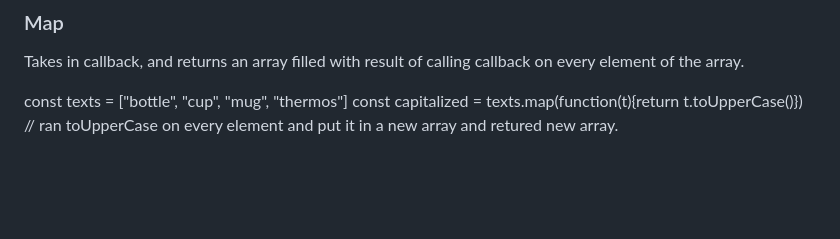
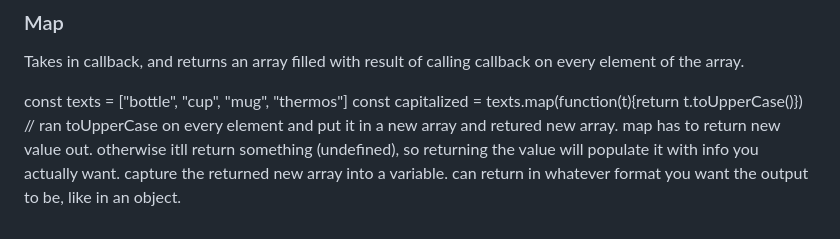
Before and after one commit to samsuh/back-to-basics-javascript-2025, a Markdown page: functions/notes.md, the part around the change. GitHub-like rendering; blank space fills up the shorter version.

Commit message:
map added

```diff
--- a/functions/notes.md
+++ b/functions/notes.md
@@ -145,3 +145,6 @@ Takes in callback, and returns an array filled with result of calling callback o
 
 const texts = ["bottle", "cup", "mug", "thermos"]
 const capitalized = texts.map(function(t){return t.toUpperCase()}) // ran toUpperCase on every element and put it in a new array and retured new array.
+map has to return new value out. otherwise itll return something (undefined), so returning the value will populate it with info you actually want.
+capture the returned new array into a variable.
+can return in whatever format you want the output to be, like in an object.
```
